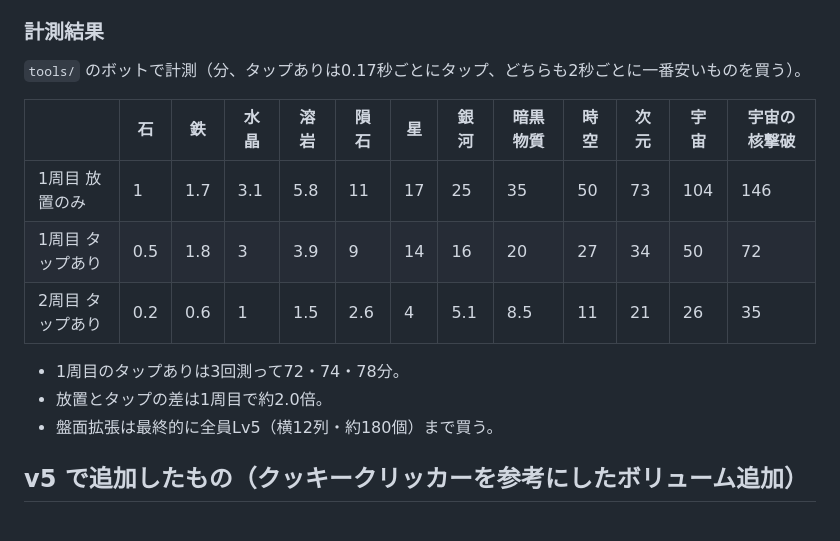
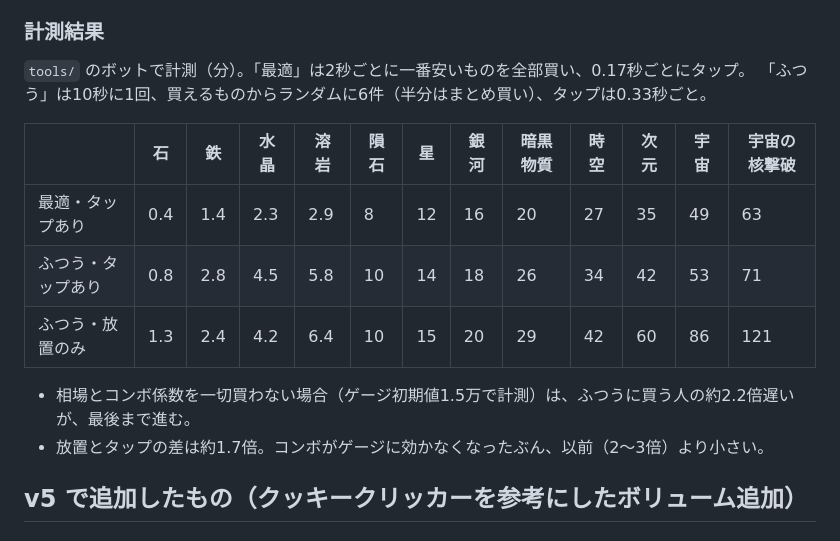
Before and after one commit to tokityan0510-lgtm/-, a Markdown page: DESIGN.md, the part around the change. GitHub-like rendering.

Commit message:
ボスゲージを強化ボーナス基準に作り直し（特定の強化を買わないと詰む問題を修正）
- どの強化でも1Lvごとに稼ぎとゲージの進みが+1%（強化ボーナス、画面上部に表示）
- 相場・コンボ係数はコインにだけ効くように。買わなくても最後まで進む
- ゲージに「あと約◯分」を表示、押すと速く進めるコツを表示
- ふつうの遊び方で、タップあり71分／放置121分

Co-Authored-By: Claude Opus 5.5 <noreply@anthropic.com>
Claude-Session: https://claude.ai/code/session_014FYQAA7QDip2BDxVzxdUGR

```diff
--- a/DESIGN.md
+++ b/DESIGN.md
@@ -95,17 +95,17 @@
 - 放置ボーナス（30秒で報酬×5）がないと、放置だけでは4時間かけても銀河止まりだった。
 
 ### 計測結果
-`tools/` のボットで計測（分、タップありは0.17秒ごとにタップ、どちらも2秒ごとに一番安いものを買う）。
+`tools/` のボットで計測（分）。「最適」は2秒ごとに一番安いものを全部買い、0.17秒ごとにタップ。
+「ふつう」は10秒に1回、買えるものからランダムに6件（半分はまとめ買い）、タップは0.33秒ごと。
 
 | | 石 | 鉄 | 水晶 | 溶岩 | 隕石 | 星 | 銀河 | 暗黒物質 | 時空 | 次元 | 宇宙 | 宇宙の核撃破 |
 |---|---|---|---|---|---|---|---|---|---|---|---|---|
-| 1周目 放置のみ | 1 | 1.7 | 3.1 | 5.8 | 11 | 17 | 25 | 35 | 50 | 73 | 104 | 146 |
-| 1周目 タップあり | 0.5 | 1.8 | 3 | 3.9 | 9 | 14 | 16 | 20 | 27 | 34 | 50 | 72 |
-| 2周目 タップあり | 0.2 | 0.6 | 1 | 1.5 | 2.6 | 4 | 5.1 | 8.5 | 11 | 21 | 26 | 35 |
+| 最適・タップあり | 0.4 | 1.4 | 2.3 | 2.9 | 8 | 12 | 16 | 20 | 27 | 35 | 49 | 63 |
+| ふつう・タップあり | 0.8 | 2.8 | 4.5 | 5.8 | 10 | 14 | 18 | 26 | 34 | 42 | 53 | 71 |
+| ふつう・放置のみ | 1.3 | 2.4 | 4.2 | 6.4 | 10 | 15 | 20 | 29 | 42 | 60 | 86 | 121 |
 
-- 1周目のタップありは3回測って72・74・78分。
-- 放置とタップの差は1周目で約2.0倍。
-- 盤面拡張は最終的に全員Lv5（横12列・約180個）まで買う。
+- 相場とコンボ係数を一切買わない場合（ゲージ初期値1.5万で計測）は、ふつうに買う人の約2.2倍遅いが、最後まで進む。
+- 放置とタップの差は約1.7倍。コンボがゲージに効かなくなったぶん、以前（2〜3倍）より小さい。
 
 ## v5 で追加したもの（クッキークリッカーを参考にしたボリューム追加）
 ### 幸運ブロック（ゴールデンクッキー相当）
```
